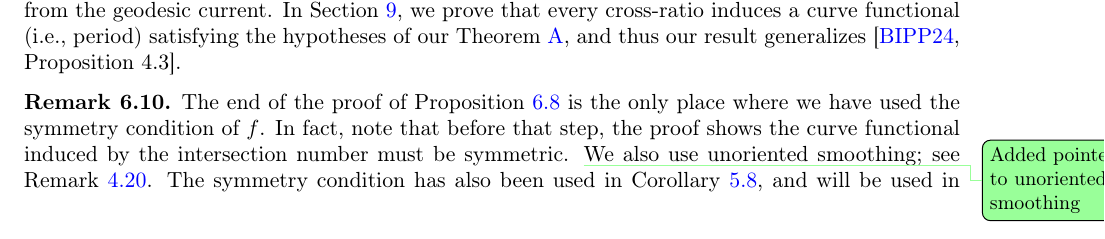
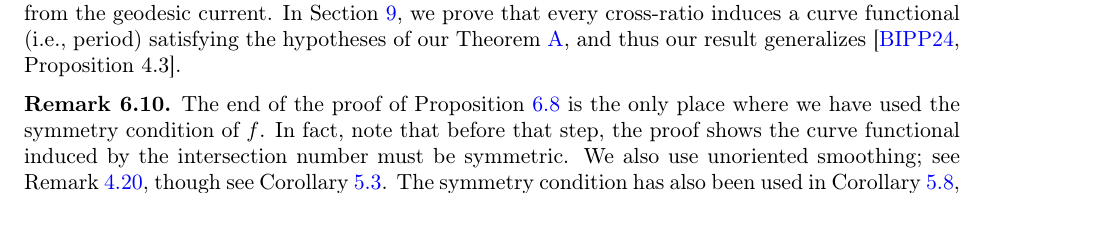
Before and after one commit to dpthurst/Currents-and-intersections, a LaTeX paper (Intersections.tex, which reads construct-current.tex): part of page 47 of 77, cut so that both start at the same text. Compiled offline with pdfLaTeX.

Commit message:
Expand remark slightly

```diff
--- a/construct-current.tex
+++ b/construct-current.tex
@@ -457,8 +457,8 @@ In Section~\ref{sec:crossratios}, we prove that every cross-ratio induces a curv
 
 \begin{remark}
 The end of the proof of Proposition~\ref{prop:recoverintersection} is the only place where we have used the symmetry condition of $f$. In fact, note that before that step, the proof shows the curve functional induced by the intersection number must be symmetric.
-\DPTtodo{Added pointer to unoriented smoothing}
-We also use unoriented smoothing; see Remark~\ref{rem:unoriented}.
+We also use unoriented smoothing; see Remark~\ref{rem:unoriented},
+though see Corollary~\Ref{cor:oriented_smoothing_unoriented}.
 The symmetry condition has also been used in Corollary~\ref{cor:cont_conn_disc}, and will be used in proving the equivalent algebraic statement Theorem~\ref{thm:intersections_group}.
 This condition is thus crucial to recover curve functionals as intersection numbers. In Appendix~\ref{sec:asymmetric} we show that the asymmetric intersection numbers do not satisfy an analogous duality result.
 \end{remark}
```
